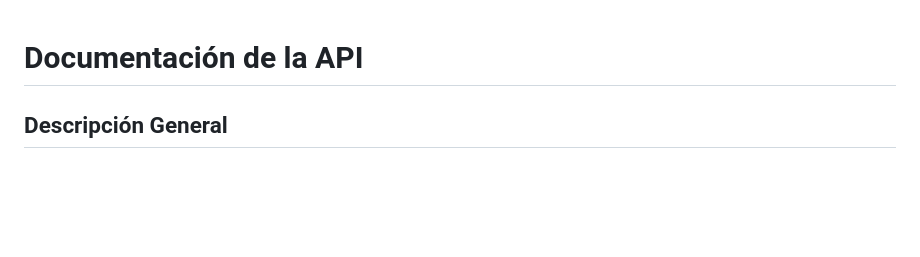
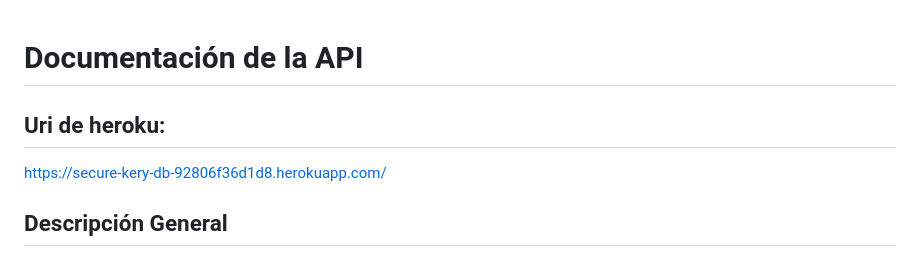
Before and after one commit to AndersonCarcamo/Sec-Key, a Markdown page: documentacion_api.md, the part around the change. Drawn GitHub-style; blank space fills up the shorter version.

```diff
--- a/documentacion_api.md
+++ b/documentacion_api.md
@@ -1,4 +1,8 @@
 # Documentación de la API
+
+## Uri de heroku:
+
+https://secure-kery-db-92806f36d1d8.herokuapp.com/
 
 ## Descripción General
 Esta API proporciona endpoints para gestionar usuarios, usuarios administradores, usuarios clientes, visitantes, empleados y habitaciones. Está construida utilizando Flask, Flask-CORS y Flask-SQLAlchemy.
```
